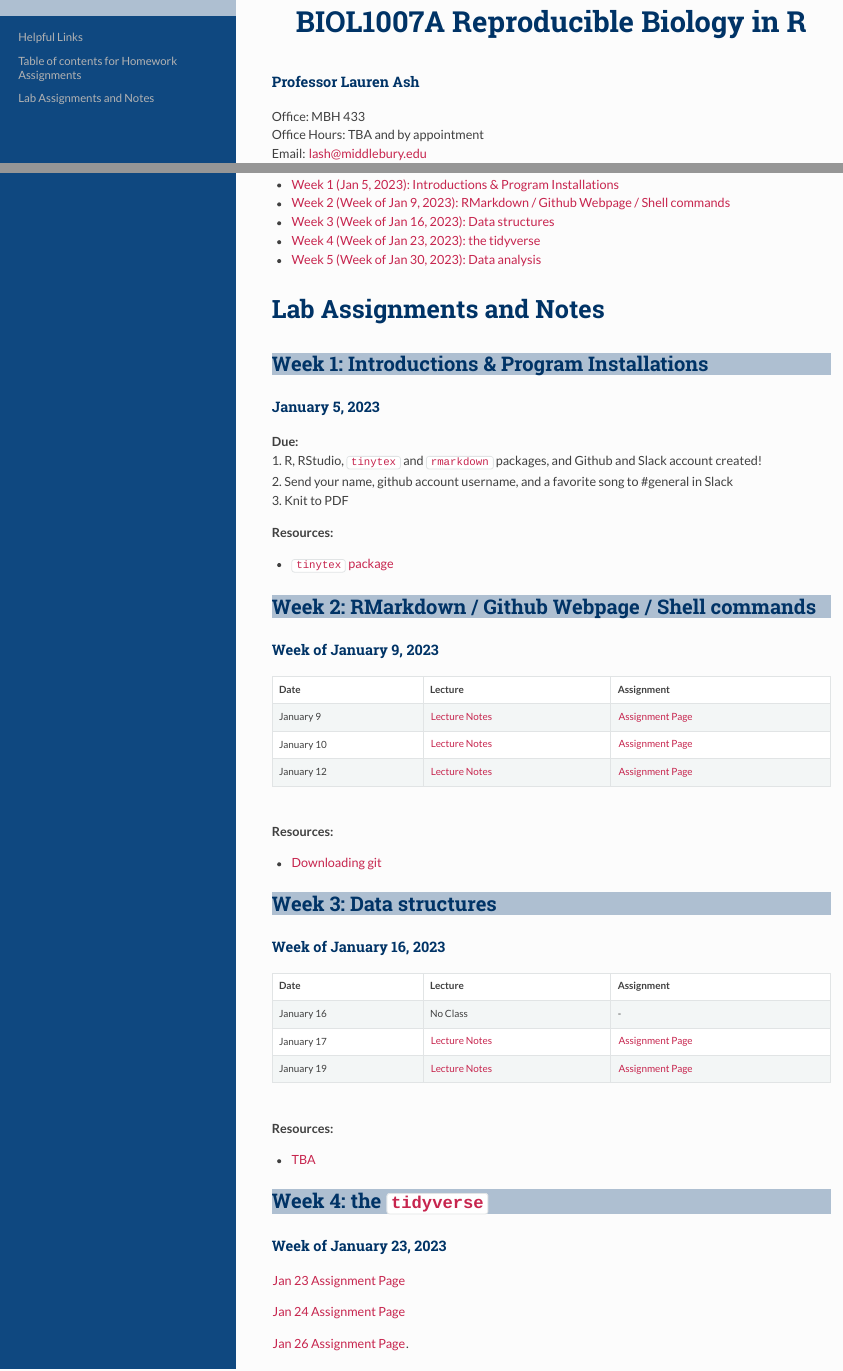
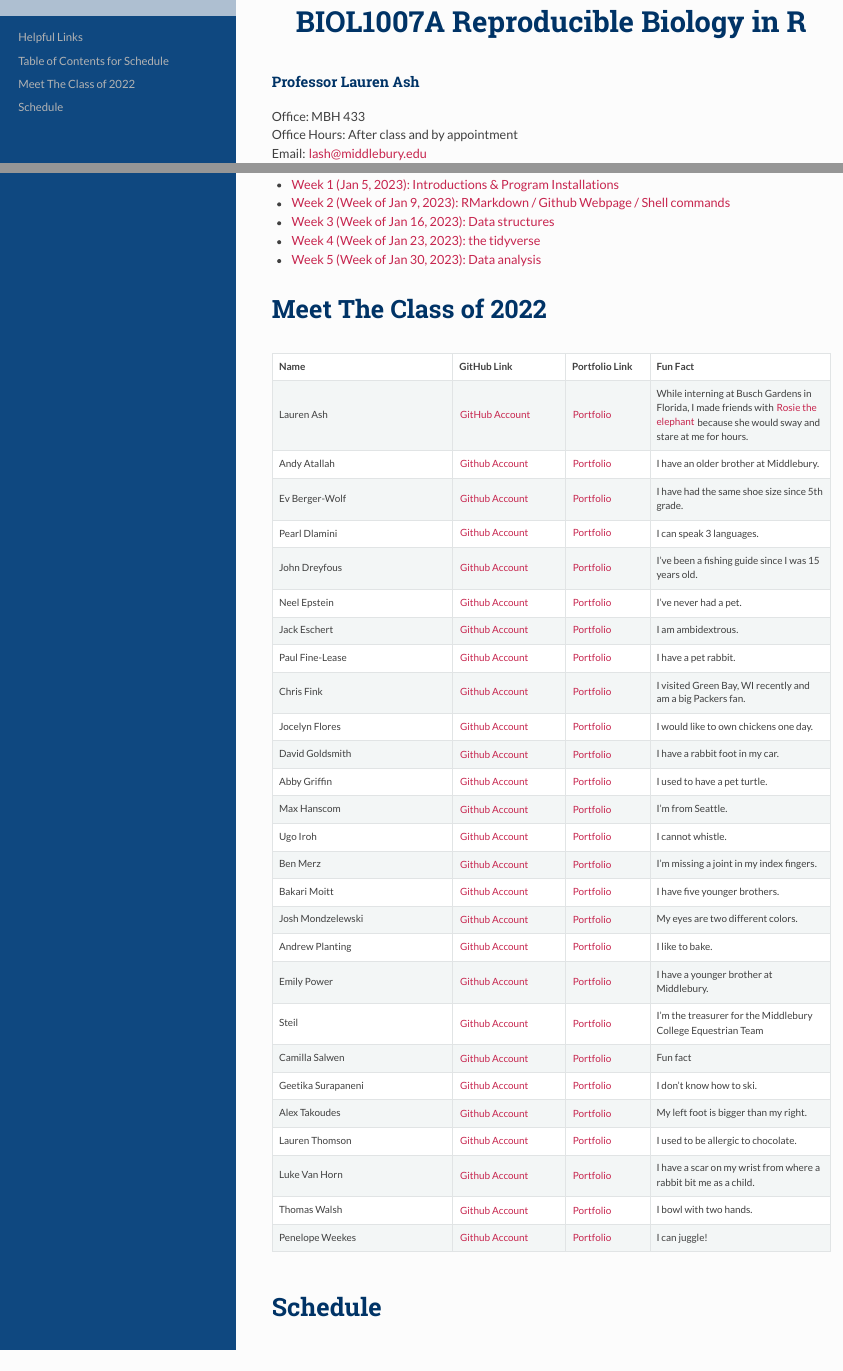
Before and after one commit to lvash/1007A, an R Markdown document (index.Rmd): the page in a window 1100 px wide, from its top, and a second part further down, joined at a grey line. The pictures show the output file index.html that the author committed with the source, opened offline.

Commit message:
meet the class

```diff
--- a/index.Rmd
+++ b/index.Rmd
@@ -10,7 +10,7 @@ css: custom.css
 
 #### Professor Lauren Ash
 Office: MBH 433
-Office Hours: TBA and by appointment
+Office Hours: After class and by appointment
 Email: lash@middlebury.edu
 
 <img src="Lauren.jpg" width="200" height="200" />
@@ -30,9 +30,40 @@ Email: lash@middlebury.edu
 * [Week 4 (Week of Jan 23, 2023): the tidyverse](#id-section4)
 * [Week 5 (Week of Jan 30, 2023): Data analysis](#id-section5)
 
+# Meet The Class of 2022
 
-# Lab Assignments and Notes
+Name  | GitHub Link | Portfolio Link | Fun Fact
+------------- | -------- | ------ | -------------
+Lauren Ash | [GitHub Account ](https://github.com/lvash) |  [Portfolio](https://lvash.github.io/) | While interning at Busch Gardens in Florida, I made friends with [Rosie the elephant](https://cloud.githubusercontent.com/assets/15003012/22121503/61755fec-de52-11e6-9a65-16b0e926c247.jpg) because she would sway and stare at me for hours.
+Andy Atallah | [Github Account](https://github.com/andya17)  |  [Portfolio]() | I have an older brother at Middlebury.
+Ev Berger-Wolf | [Github Account](https://github.com/ebergerwolf)  |  [Portfolio]() | I have had the same shoe size since 5th grade.
+Pearl Dlamini | [Github Account]()  | [Portfolio]() | I can speak 3 languages.
+John Dreyfous | [Github Account](https://github.com/jdreyfous) | [Portfolio]() | I've been a fishing guide since I was 15 years old.
+Neel Epstein | [Github Account](https://github.com/nepstein25)  | [Portfolio]() | I've never had a pet.
+Jack Eschert | [Github Account](https://github.com/eschertj)  | [Portfolio]() | I am ambidextrous.
+Paul Fine-Lease | [Github Account](https://github.com/pfinelease) | [Portfolio]() | I have a pet rabbit.
+Chris Fink | [Github Account](https://github.com/finkc75)  | [Portfolio]() | I visited Green Bay, WI recently and am a big Packers fan.
+Jocelyn Flores | [Github Account](https://github.com/jmflo)  | [Portfolio]() | I would like to own chickens one day.
+David Goldsmith | [Github Account](https://github.com/davgold10) |  [Portfolio]() | I have a rabbit foot in my car.
+Abby Griffin | [Github Account](https://github.com/abbygriffin4) |  [Portfolio]() | I used to have a pet turtle.
+Max Hanscom | [Github Account](https://github.com/MHanscom96)  | [Portfolio]() | I'm from Seattle.
+Ugo Iroh | [Github Account](https://github.com/ugoiroh)  | [Portfolio]() | I cannot whistle.
+Ben Merz | [Github Account](https://github.com/btmerz77)  | [Portfolio]() | I'm missing a joint in my index fingers.
+Bakari Moitt | [Github Account](https://github.com/bmoitt)  | [Portfolio]() | I have five younger brothers.
+Josh Mondzelewski | [Github Account](https://github.com/JoshMondz)  | [Portfolio]() | My eyes are two different colors.
+Andrew Planting | [Github Account](https://github.com/aplanting1) |  [Portfolio]() | I like to bake.
+Emily Power | [Github Account](https://github.com/ekpower)  | [Portfolio]() | I have a younger brother at Middlebury.
+Steil | [Github Account](https://github.com/ksteil) |  [Portfolio]() | I'm the treasurer for the Middlebury College Equestrian Team
+Camilla Salwen | [Github Account]() |  [Portfolio]() | Fun fact
+Geetika Surapaneni | [Github Account](https://github.com/geetikasurapaneni)  | [Portfolio]() | I don't know how to ski.
+Alex Takoudes | [Github Account](https://github.com/atakoudes)  | [Portfolio]() | My left foot is bigger than my right.
+Lauren Thomson | [Github Account](https://github.com/lhthomson) |  [Portfolio]() | I used to be allergic to chocolate.
+Luke Van Horn | [Github Account](https://github.com/LukeVH) |  [Portfolio]() | I have a scar on my wrist from where a rabbit bit me as a child.
+Thomas Walsh | [Github Account](https://github.com/twalsh20)  | [Portfolio]() | I bowl with two hands.
+Penelope Weekes | [Github Account](https://github.com/pweeke)  | [Portfolio]() | I can juggle!
 
+
+# Schedule
 
 <div id='id-section1'/>
 ## Week 1: Introductions & Program Installations
```
Also changed, not shown: index.html, index.Rmd (2 more changed lines).
